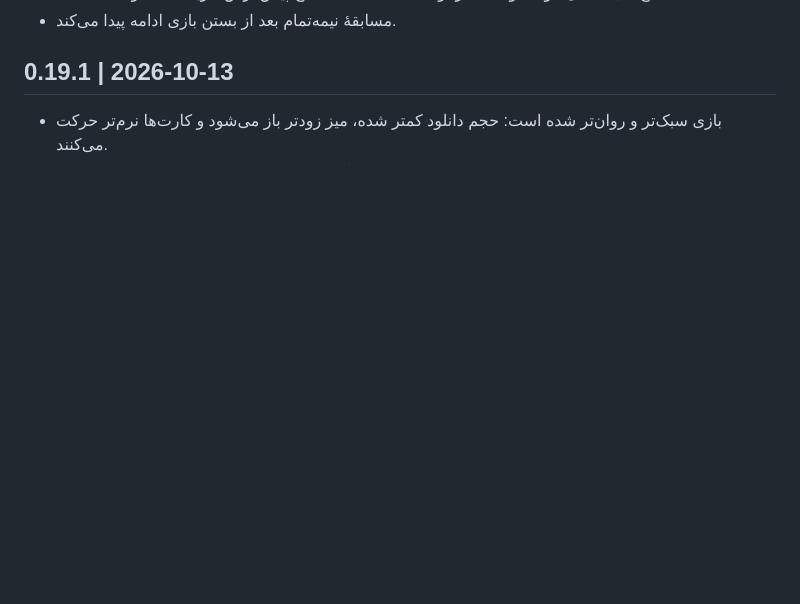
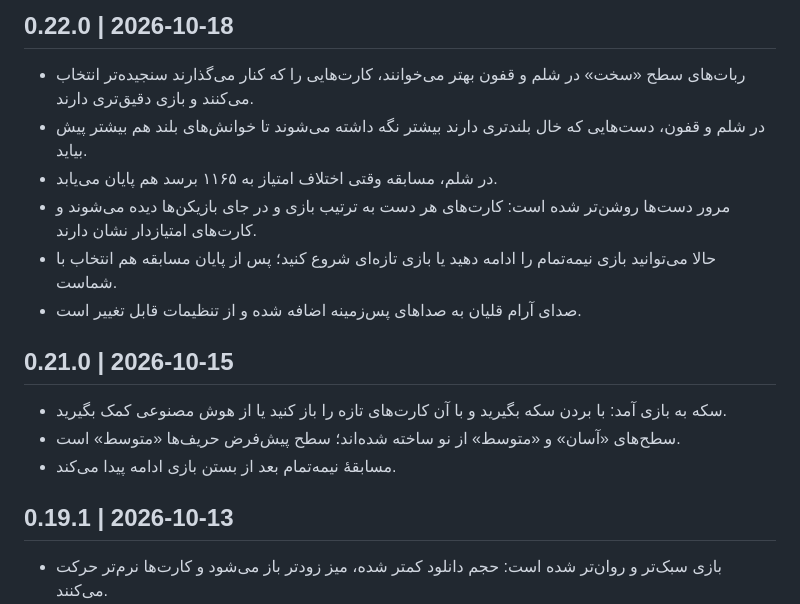
Before and after one commit to aryagames-ir/aryagames, a Markdown page: changelog.md, the part around the change. Rendered like a GitHub page; blank space fills up the shorter version.

Commit message:
docs(release): add Persian notes for v0.22.0

```diff
--- a/changelog.md
+++ b/changelog.md
@@ -3,6 +3,14 @@ Public release notes, newest first. Each version is "## X.Y.Z | YYYY-MM-DD" foll
 tools/build_site.py turns this into changelog.html (anchor #vX.Y.Z) and shows the newest entry on the home page.
 Write for players: what changed at the table, not how it was built.
 -->
+
+## 0.22.0 | 2026-10-18
+- ربات‌های سطح «سخت» در شلم و قفون بهتر می‌خوانند، کارت‌هایی را که کنار می‌گذارند سنجیده‌تر انتخاب می‌کنند و بازی دقیق‌تری دارند.
+- در شلم و قفون، دست‌هایی که خال بلندتری دارند بیشتر نگه داشته می‌شوند تا خوانش‌های بلند هم بیشتر پیش بیاید.
+- در شلم، مسابقه وقتی اختلاف امتیاز به ۱۱۶۵ برسد هم پایان می‌یابد.
+- مرور دست‌ها روشن‌تر شده است: کارت‌های هر دست به ترتیب بازی و در جای بازیکن‌ها دیده می‌شوند و کارت‌های امتیازدار نشان دارند.
+- حالا می‌توانید بازی نیمه‌تمام را ادامه دهید یا بازی تازه‌ای شروع کنید؛ پس از پایان مسابقه هم انتخاب با شماست.
+- صدای آرام قلیان به صداهای پس‌زمینه اضافه شده و از تنظیمات قابل تغییر است.
 
 ## 0.21.0 | 2026-10-15
 - سکه به بازی آمد: با بردن سکه بگیرید و با آن کارت‌های تازه را باز کنید یا از هوش مصنوعی کمک بگیرید.
```
